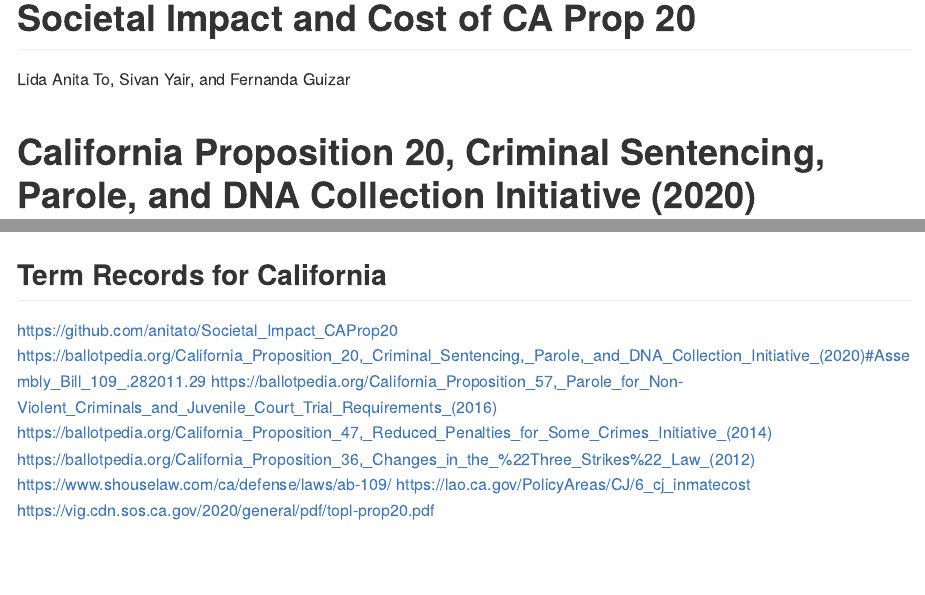
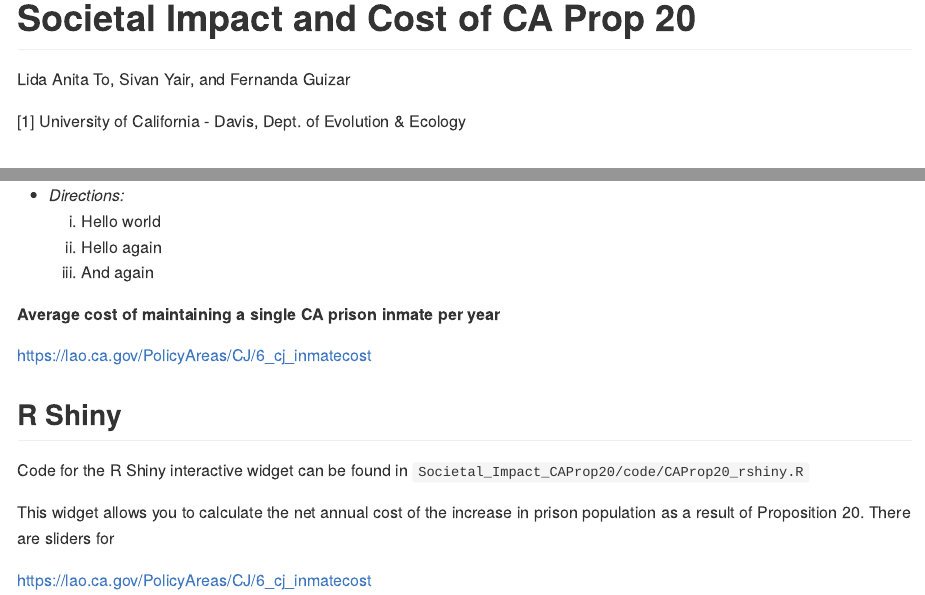
Before and after one commit to anitato/Societal_Impact_CAProp20, an R Markdown document (code/README.Rmd): the page in a window 1100 px wide, from its top, and a second part further down, joined at a grey line. Rendered offline with R 4.5, knitr and Pandoc, with nearby package versions.

Commit message:
readme updated

````diff
--- a/code/README.Rmd
+++ b/code/README.Rmd
@@ -7,6 +7,8 @@ output: rmarkdown::github_document
 ```{r setup, include=FALSE}
 knitr::opts_chunk$set(echo = TRUE)
 ```
+
+[1] University of California - Davis, Dept. of Evolution & Ecology
 
 # California Proposition 20, Criminal Sentencing, Parole, and DNA Collection Initiative (2020)
 
@@ -66,11 +66,16 @@ California Department of Justice:
+- *Directions:*
+  1. Hello world
+  2. Hello again
+  3. And again
 
-## Term Records for California
+**Average cost of maintaining a single CA prison inmate per year**
 
-https://github.com/anitato/Societal_Impact_CAProp20
-https://ballotpedia.org/California_Proposition_20,_Criminal_Sentencing,_Parole,_and_DNA_Collection_Initiative_(2020)#Assembly_Bill_109_.282011.29
-https://ballotpedia.org/California_Proposition_57,_Parole_for_Non-Violent_Criminals_and_Juvenile_Court_Trial_Requirements_(2016)
-https://ballotpedia.org/California_Proposition_47,_Reduced_Penalties_for_Some_Crimes_Initiative_(2014)
-https://ballotpedia.org/California_Proposition_36,_Changes_in_the_%22Three_Strikes%22_Law_(2012)
-https://www.shouselaw.com/ca/defense/laws/ab-109/
+<https://lao.ca.gov/PolicyAreas/CJ/6_cj_inmatecost>
+
+## R Shiny
+
+Code for the R Shiny interactive widget can be found in `Societal_Impact_CAProp20/code/CAProp20_rshiny.R`
+
+This widget allows you to calculate the net annual cost of the increase in prison population as a result of Proposition 20. There are sliders for
+
 https://lao.ca.gov/PolicyAreas/CJ/6_cj_inmatecost
-https://vig.cdn.sos.ca.gov/2020/general/pdf/topl-prop20.pdf
````
Also changed, not shown: code/README.md, code/README.Rmd (14 more changed lines).
